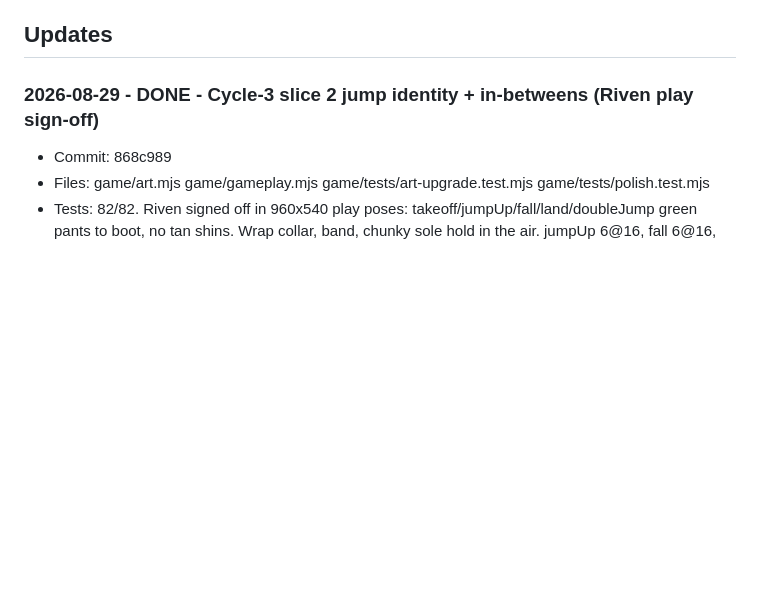
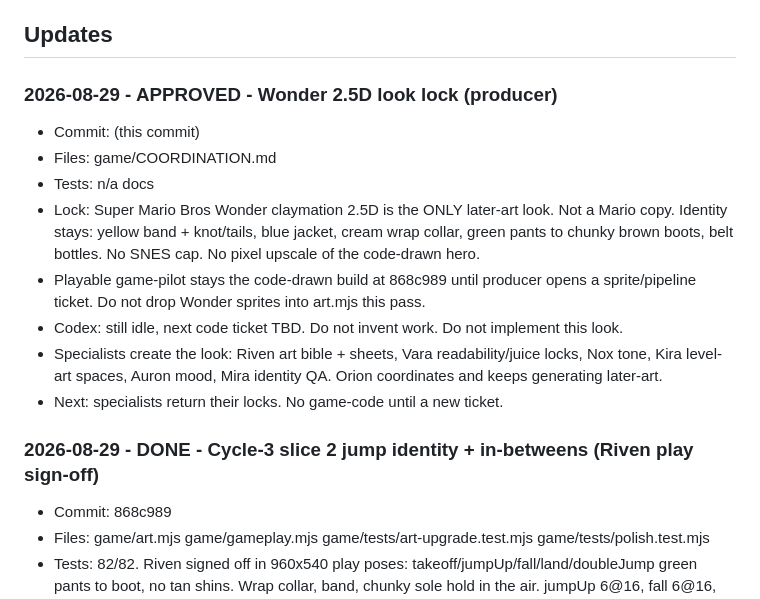
Before and after one commit to Kolay-AI/kael-game-pilot, a Markdown page: game/COORDINATION.md, the part around the change. Rendered like a GitHub page; blank space fills up the shorter version.

Commit message:
Lock Wonder 2.5D as the later-art look; specialists create, no sprite pipeline yet.

```diff
--- a/game/COORDINATION.md
+++ b/game/COORDINATION.md
@@ -34,6 +34,17 @@ Codex follows by: git fetch + git log origin/game-pilot + this Updates section.
 - Local Codex task **Kael GitHub Coordination Monitor**: every 30 minutes, branch game-pilot, SHA + this file. Report only on change. No edits, no merge, no push. ACTIVE. Does not run if the PC is off.
 
 ## Updates
+
+### 2026-08-29 - APPROVED - Wonder 2.5D look lock (producer)
+- Commit: (this commit)
+- Files: game/COORDINATION.md
+- Tests: n/a docs
+- Lock: Super Mario Bros Wonder claymation 2.5D is the ONLY later-art look. Not a Mario copy. Identity stays: yellow band + knot/tails, blue jacket, cream wrap collar, green pants to chunky brown boots, belt bottles. No SNES cap. No pixel upscale of the code-drawn hero.
+- Playable game-pilot stays the code-drawn build at 868c989 until producer opens a sprite/pipeline ticket. Do not drop Wonder sprites into art.mjs this pass.
+- Codex: still idle, next code ticket TBD. Do not invent work. Do not implement this look.
+- Specialists create the look: Riven art bible + sheets, Vara readability/juice locks, Nox tone, Kira level-art spaces, Auron mood, Mira identity QA. Orion coordinates and keeps generating later-art.
+- Next: specialists return their locks. No game-code until a new ticket.
+
 
 ### 2026-08-29 - DONE - Cycle-3 slice 2 jump identity + in-betweens (Riven play sign-off)
 - Commit: 868c989
```
